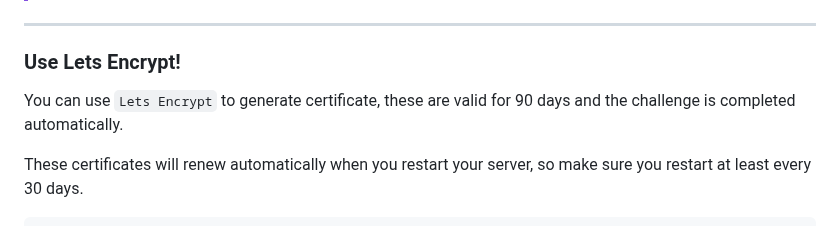
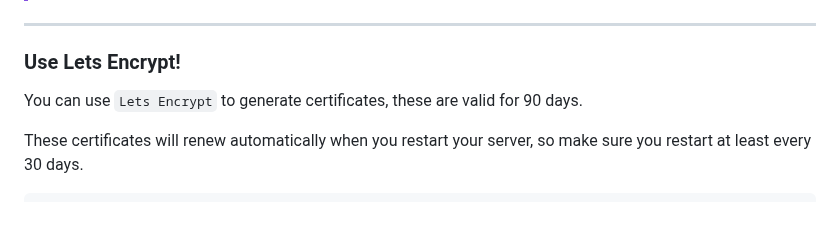
Before and after one commit to FirstTimeEZ/server-ssl, a Markdown page: README.md, the part around the change. Drawn GitHub-style.

```diff
--- a/README.md
+++ b/README.md
@@ -75,7 +75,7 @@ To use `server-ssl.js` in production you will need to provide arguments, they ar
 
 ### Use Lets Encrypt!
 
-You can use `Lets Encrypt` to generate certificate, these are valid for 90 days and the challenge is completed automatically.
+You can use `Lets Encrypt` to generate certificates, these are valid for 90 days.
 
 These certificates will renew automatically when you restart your server, so make sure you restart at least every 30 days.
 
```
